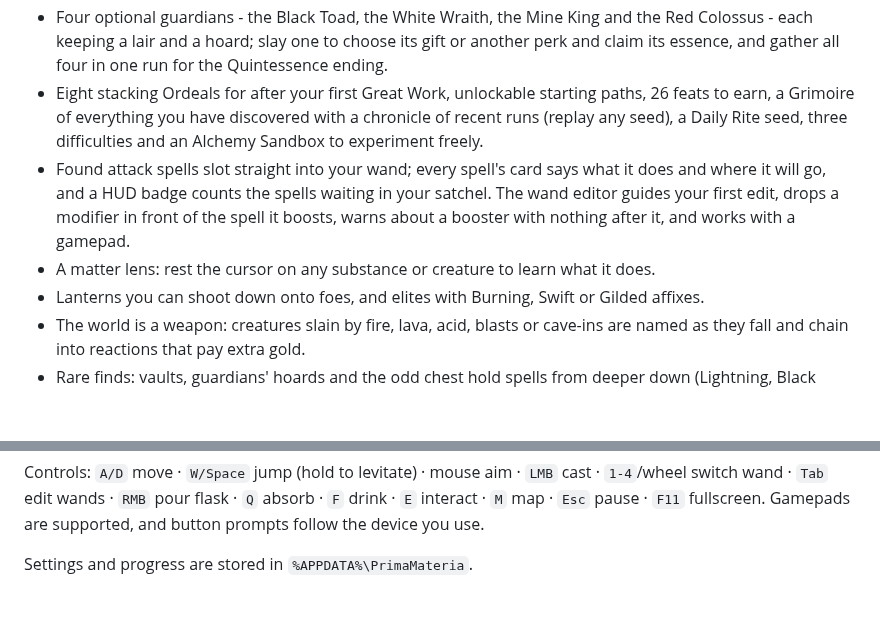
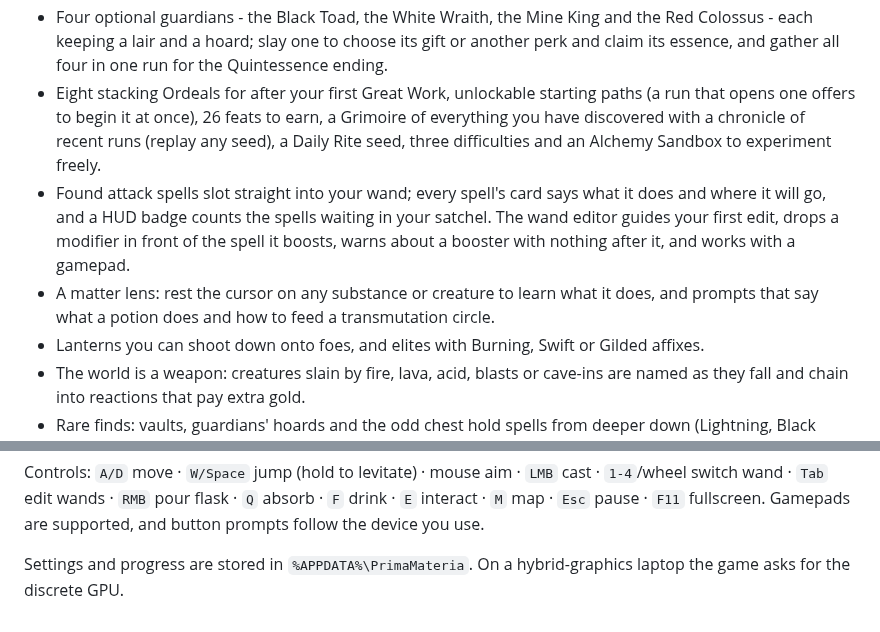
Before and after one commit to ERIKXVI/aivsai, a Markdown page: docs/RELEASE_NOTES.md, 2 parts joined by grey strips. GitHub-like rendering; blank space fills up the shorter version.

Commit message:
Docs: release notes for the latest changes; title screen screenshot with the glowing rim
Co-Authored-By: Claude Opus 5.5 <noreply@anthropic.com>
Claude-Session: https://claude.ai/code/session_01SS7k2x4EpKFxcss3PJLjx6

```diff
--- a/docs/RELEASE_NOTES.md
+++ b/docs/RELEASE_NOTES.md
@@ -13,14 +13,16 @@ switches to a window.
 - Four optional guardians - the Black Toad, the White Wraith, the Mine King and the Red
   Colossus - each keeping a lair and a hoard; slay one to choose its gift or another perk and claim its essence, and
   gather all four in one run for the Quintessence ending.
-- Eight stacking Ordeals for after your first Great Work, unlockable starting paths, 26 feats to earn, a Grimoire of everything you have
+- Eight stacking Ordeals for after your first Great Work, unlockable starting paths (a run
+  that opens one offers to begin it at once), 26 feats to earn, a Grimoire of everything you have
   discovered with a chronicle of recent runs (replay any seed), a Daily Rite seed, three difficulties and an Alchemy
   Sandbox to experiment freely.
 - Found attack spells slot straight into your wand; every spell's card says what it does
   and where it will go, and a HUD badge counts the spells waiting in your satchel. The wand
   editor guides your first edit, drops a modifier in front of the spell it boosts, warns
   about a booster with nothing after it, and works with a gamepad.
-- A matter lens: rest the cursor on any substance or creature to learn what it does.
+- A matter lens: rest the cursor on any substance or creature to learn what it does, and
+  prompts that say what a potion does and how to feed a transmutation circle.
 - Lanterns you can shoot down onto foes, and elites with Burning, Swift or Gilded affixes.
 - The world is a weapon: creatures slain by fire, lava, acid, blasts or cave-ins are named
   as they fall and chain into reactions that pay extra gold.
@@ -41,4 +43,5 @@ Controls: `A/D` move · `W/Space` jump (hold to levitate) · mouse aim · `LMB`
 `E` interact · `M` map · `Esc` pause · `F11` fullscreen. Gamepads are supported, and
 button prompts follow the device you use.
 
-Settings and progress are stored in `%APPDATA%\PrimaMateria`.
+Settings and progress are stored in `%APPDATA%\PrimaMateria`. On a hybrid-graphics laptop
+the game asks for the discrete GPU.
```
Also changed, not shown: docs/media/menu.jpg.
